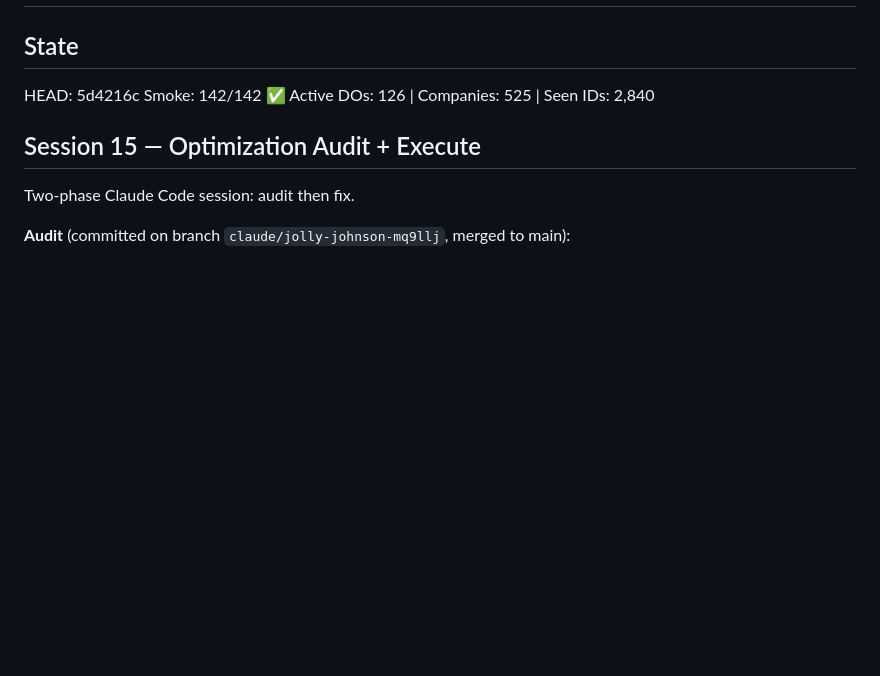
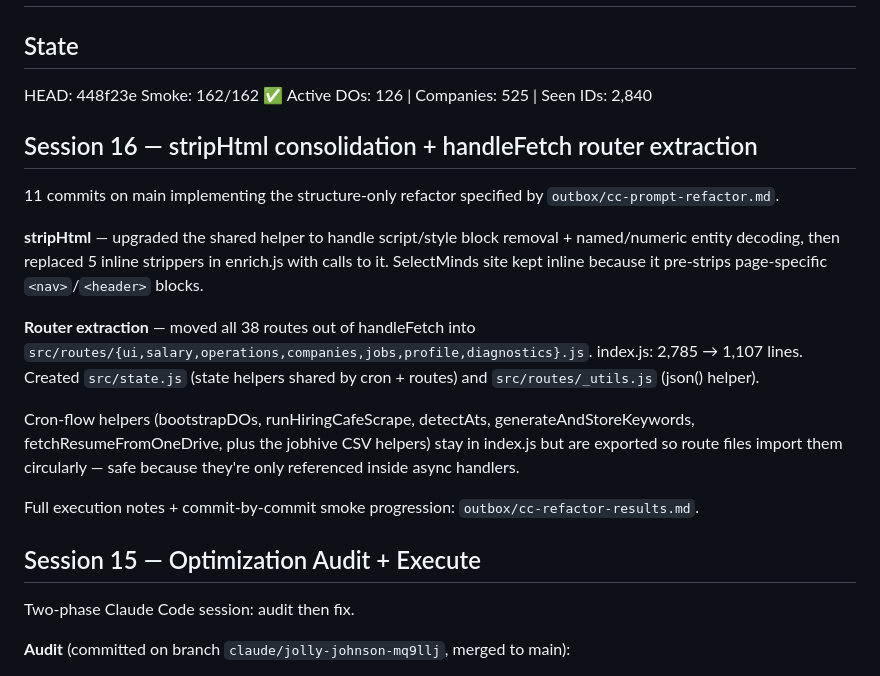
Before and after one commit to jeffunglesbee-create/stat, a Markdown page: HANDOFF.md, the part around one of its changes. GitHub-like rendering; blank space fills up the shorter version.

Commit message:
refactor: results — stripHtml + router extraction [skip ci]

```diff
--- a/HANDOFF.md
+++ b/HANDOFF.md
@@ -2,8 +2,31 @@
 
 ## State
-HEAD: 5d4216c
-Smoke: 142/142 ✅
+HEAD: 448f23e
+Smoke: 162/162 ✅
 Active DOs: 126 | Companies: 525 | Seen IDs: 2,840
+
+## Session 16 — stripHtml consolidation + handleFetch router extraction
+
+11 commits on main implementing the structure-only refactor specified by
+`outbox/cc-prompt-refactor.md`.
+
+**stripHtml** — upgraded the shared helper to handle script/style block
+removal + named/numeric entity decoding, then replaced 5 inline strippers
+in enrich.js with calls to it. SelectMinds site kept inline because it
+pre-strips page-specific `<nav>`/`<header>` blocks.
+
+**Router extraction** — moved all 38 routes out of handleFetch into
+`src/routes/{ui,salary,operations,companies,jobs,profile,diagnostics}.js`.
+index.js: 2,785 → 1,107 lines. Created `src/state.js` (state helpers
+shared by cron + routes) and `src/routes/_utils.js` (json() helper).
+
+Cron-flow helpers (bootstrapDOs, runHiringCafeScrape, detectAts,
+generateAndStoreKeywords, fetchResumeFromOneDrive, plus the jobhive CSV
+helpers) stay in index.js but are exported so route files import them
+circularly — safe because they're only referenced inside async handlers.
+
+Full execution notes + commit-by-commit smoke progression:
+`outbox/cc-refactor-results.md`.
 
 ## Session 15 — Optimization Audit + Execute
 
```
Also changed, not shown: other parts of HANDOFF.md (+1 -1 lines), outbox/cc-refactor-results.md (added, +86 -0 lines).
